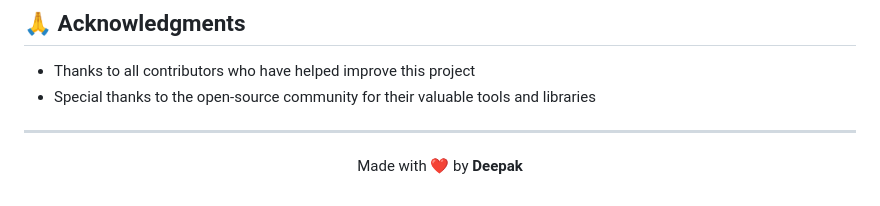
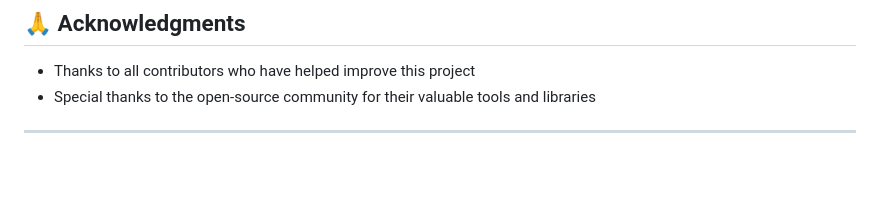
Before and after one commit to RajaSingh5534/Phish-Guard, a Markdown page: README.md, the part around the change. GitHub-like rendering; blank space fills up the shorter version.

```diff
--- a/README.md
+++ b/README.md
@@ -153,5 +153,3 @@ This project is licensed under the MIT License - see the [LICENSE](LICENSE) file
 ---
 
 <div align="center">
-
-Made with ❤️ by **Deepak**
```
